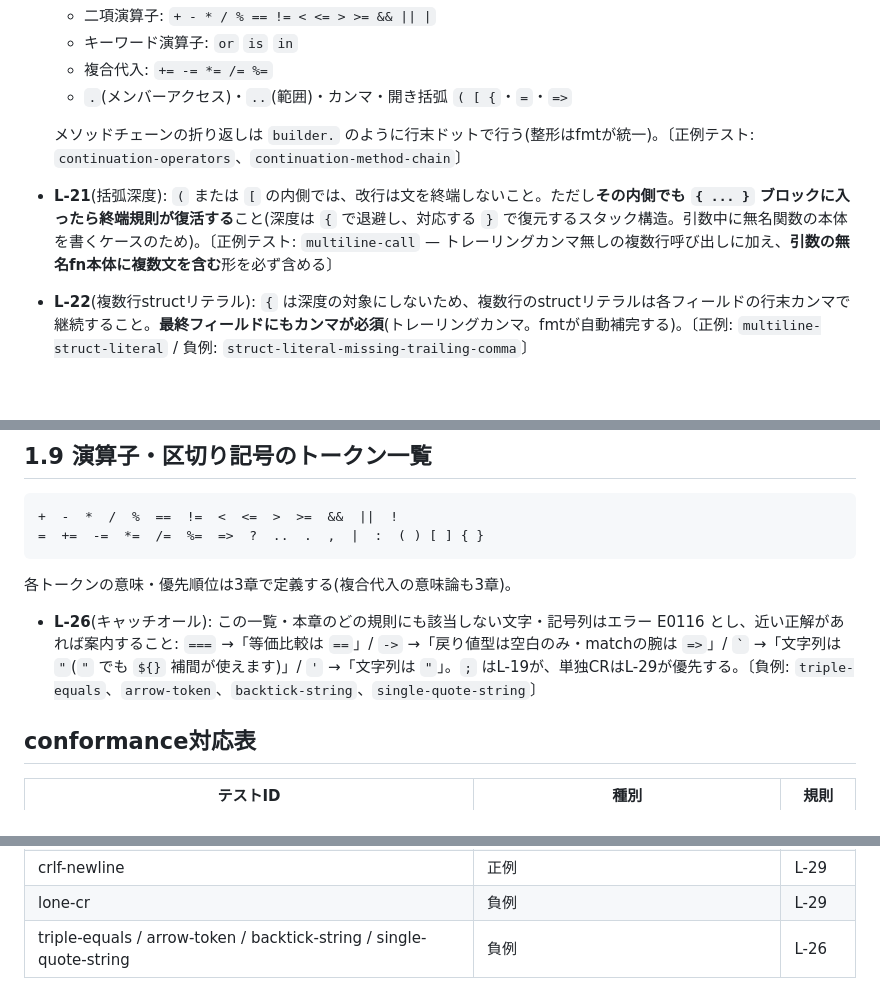
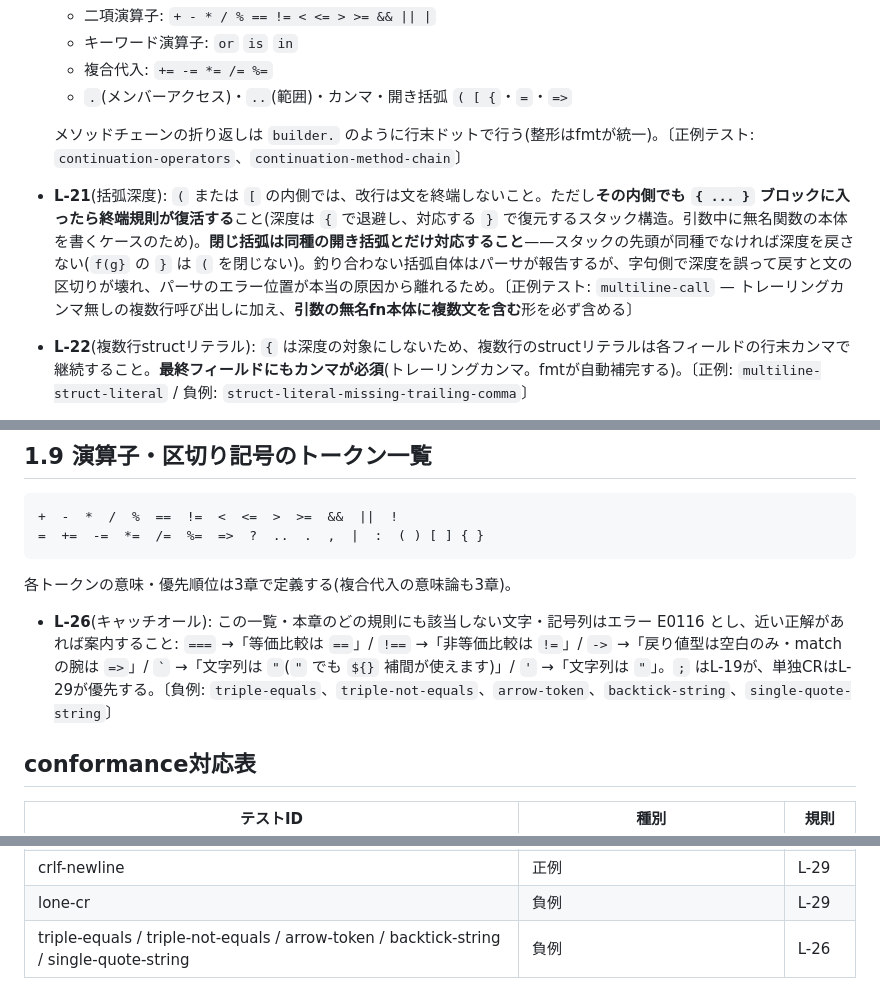
Before and after one commit to kanaami04/mesh, a Markdown page: docs/spec/01-lexical.md, 3 parts joined by grey strips. GitHub-like rendering; blank space fills up the shorter version.

```diff
--- a/docs/spec/01-lexical.md
+++ b/docs/spec/01-lexical.md
@@ -134,7 +134,7 @@ let quote = "値は \${price} で参照"    // リテラルの ${
   - `.`(メンバーアクセス)・`..`(範囲)・カンマ・開き括弧 `( [ {`・`=`・`=>`
 
   メソッドチェーンの折り返しは `builder.` のように行末ドットで行う(整形はfmtが統一)。〔正例テスト: `continuation-operators`、`continuation-method-chain`〕
-- **L-21**(括弧深度): `(` または `[` の内側では、改行は文を終端しないこと。ただし**その内側でも `{ ... }` ブロックに入ったら終端規則が復活する**こと(深度は `{` で退避し、対応する `}` で復元するスタック構造。引数中に無名関数の本体を書くケースのため)。〔正例テスト: `multiline-call` — トレーリングカンマ無しの複数行呼び出しに加え、**引数の無名fn本体に複数文を含む**形を必ず含める〕
+- **L-21**(括弧深度): `(` または `[` の内側では、改行は文を終端しないこと。ただし**その内側でも `{ ... }` ブロックに入ったら終端規則が復活する**こと(深度は `{` で退避し、対応する `}` で復元するスタック構造。引数中に無名関数の本体を書くケースのため)。**閉じ括弧は同種の開き括弧とだけ対応すること**——スタックの先頭が同種でなければ深度を戻さない(`f(g}` の `}` は `(` を閉じない)。釣り合わない括弧自体はパーサが報告するが、字句側で深度を誤って戻すと文の区切りが壊れ、パーサのエラー位置が本当の原因から離れるため。〔正例テスト: `multiline-call` — トレーリングカンマ無しの複数行呼び出しに加え、**引数の無名fn本体に複数文を含む**形を必ず含める〕
 - **L-22**(複数行structリテラル): `{` は深度の対象にしないため、複数行のstructリテラルは各フィールドの行末カンマで継続すること。**最終フィールドにもカンマが必須**(トレーリングカンマ。fmtが自動補完する)。〔正例: `multiline-struct-literal` / 負例: `struct-literal-missing-trailing-comma`〕
 - **L-23**: 行頭に演算子を置いても継続は起きないこと(継続の判定は前行の行末のみ)。この規則が意味を持つのは括弧深度0の位置である(括弧内では改行が終端しないため、`f(a` の次行に `- b)` と書くとカンマ忘れが単一式 `a - b` として**静かに通る**。この形はlintの検出対象とする=12章)。〔負例: `no-leading-operator-continuation`(`1` の次の行に `+ 2`)〕
 - **L-24**: 後置 `?` は文を終端**できる**こと(継続を誘発しない)。帰結として `? "文脈"` は `?` と同一行必須。〔挙動検証(正例): `postfix-question-newline` — 下記2行目が独立文としてパース・実行されることを確認〕
@@ -156,7 +156,7 @@ let user = findUser(id)?
 
 各トークンの意味・優先順位は3章で定義する(複合代入の意味論も3章)。
 
-- **L-26**(キャッチオール): この一覧・本章のどの規則にも該当しない文字・記号列はエラー E0116 とし、近い正解があれば案内すること: `===` →「等価比較は `==`」/ `->` →「戻り値型は空白のみ・matchの腕は `=>`」/ `` ` `` →「文字列は `"`(`"` でも `${}` 補間が使えます)」/ `'` →「文字列は `"`」。`;` はL-19が、単独CRはL-29が優先する。〔負例: `triple-equals`、`arrow-token`、`backtick-string`、`single-quote-string`〕
+- **L-26**(キャッチオール): この一覧・本章のどの規則にも該当しない文字・記号列はエラー E0116 とし、近い正解があれば案内すること: `===` →「等価比較は `==`」/ `!==` →「非等価比較は `!=`」/ `->` →「戻り値型は空白のみ・matchの腕は `=>`」/ `` ` `` →「文字列は `"`(`"` でも `${}` 補間が使えます)」/ `'` →「文字列は `"`」。`;` はL-19が、単独CRはL-29が優先する。〔負例: `triple-equals`、`triple-not-equals`、`arrow-token`、`backtick-string`、`single-quote-string`〕
 
 ## conformance対応表
 
@@ -194,4 +194,4 @@ let user = findUser(id)?
 | postfix-question-newline | 挙動検証 | L-24 |
 | crlf-newline | 正例 | L-29 |
 | lone-cr | 負例 | L-29 |
-| triple-equals / arrow-token / backtick-string / single-quote-string | 負例 | L-26 |
+| triple-equals / triple-not-equals / arrow-token / backtick-string / single-quote-string | 負例 | L-26 |
```
Also changed, not shown: docs/adr/0047-bracket-kind-matching-and-not-equals-guidance.md (added, +64 -0 lines), docs/adr/README.md (+1 -0 lines).
